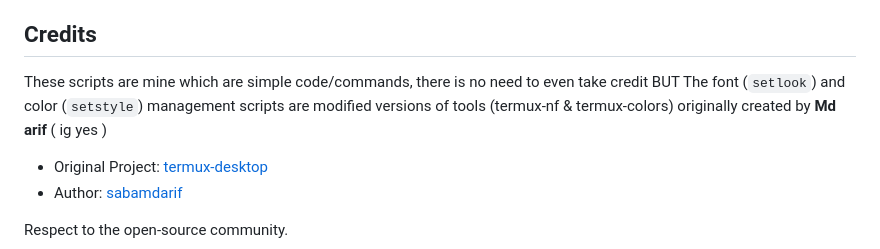
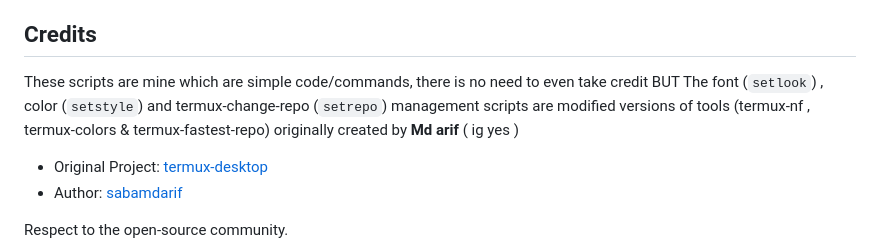
Before and after one commit to Worthiit/My-termux-zsh, a Markdown page: README.md, the part around the change. Rendered like a GitHub page.

```diff
--- a/README.md
+++ b/README.md
@@ -117,7 +117,7 @@ I automated the annoying manual stuff in `.zshrc`.
 
 ## Credits
 These scripts are mine which are simple code/commands, there is no need to even take credit BUT
-The font (`setlook`) and color (`setstyle`) management scripts are modified versions of tools (termux-nf & termux-colors) originally created by **Md arif** ( ig yes )
+The font (`setlook`) , color (`setstyle`) and termux-change-repo (`setrepo`) management scripts are modified versions of tools (termux-nf , termux-colors & termux-fastest-repo) originally created by **Md arif** ( ig yes )
 
 - Original Project: [termux-desktop](https://github.com/sabamdarif/termux-desktop)
 - Author: [sabamdarif](https://github.com/sabamdarif)
```
